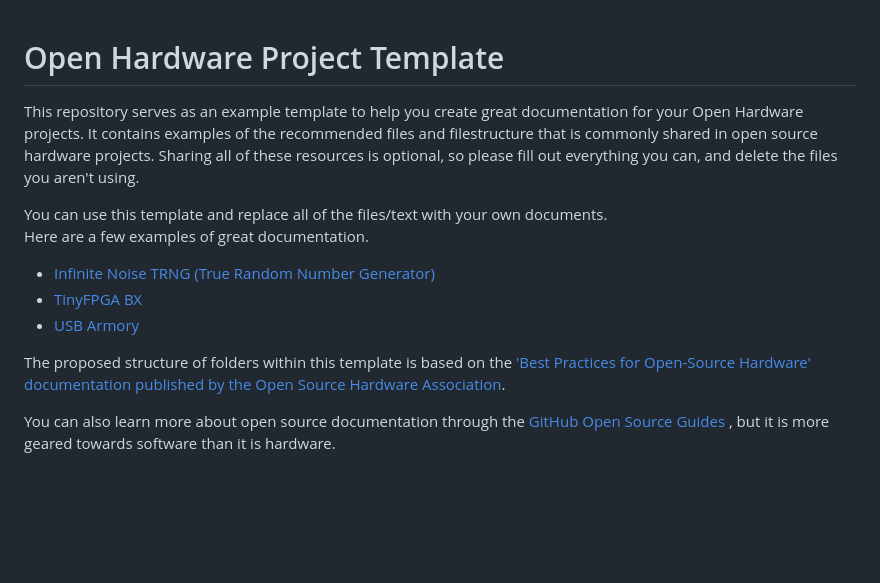
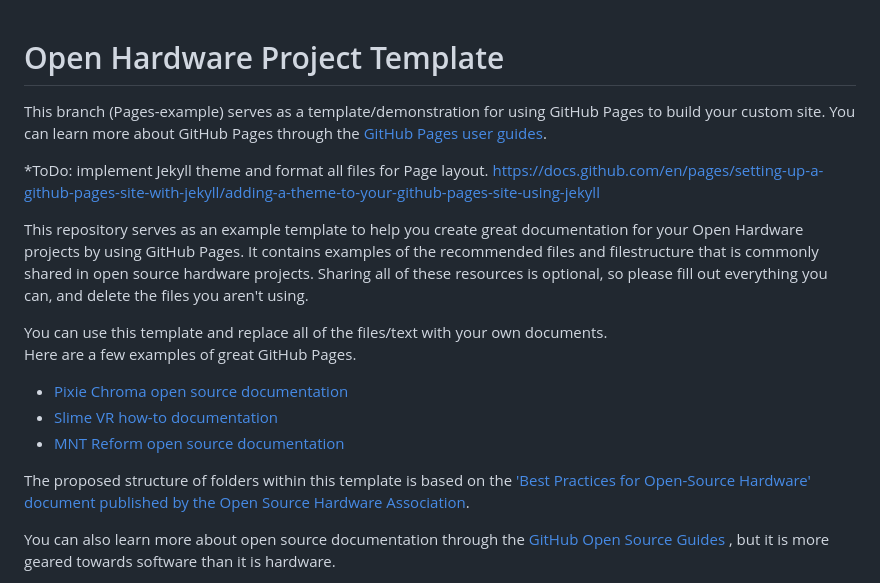
Before and after one commit to Drc3p0/simplified-open-source-hardware-template-for-GitHub-Pages, a Markdown page: README.md, the part around the change. Drawn GitHub-style; blank space fills up the shorter version.

```diff
--- a/README.md
+++ b/README.md
@@ -1,16 +1,19 @@
 Open Hardware Project Template
 =======================================================
+This branch (Pages-example) serves as a template/demonstration for using GitHub Pages to build your custom site.  You can learn more about GitHub Pages through the [GitHub Pages user guides](https://docs.github.com/en/pages).
 
-This repository serves as an example template to help you create great documentation for your Open Hardware projects.  It contains examples of the recommended files and filestructure that is commonly shared in open source hardware projects. Sharing all of these resources is optional, so please fill out everything you can, and delete the files you aren't using.
+*ToDo: implement Jekyll theme and format all files for Page layout. https://docs.github.com/en/pages/setting-up-a-github-pages-site-with-jekyll/adding-a-theme-to-your-github-pages-site-using-jekyll
+
+This repository serves as an example template to help you create great documentation for your Open Hardware projects by using GitHub Pages.  It contains examples of the recommended files and filestructure that is commonly shared in open source hardware projects. Sharing all of these resources is optional, so please fill out everything you can, and delete the files you aren't using.
 
 You can use this template and replace all of the files/text with your own documents.
-Here are a few examples of great documentation.
+Here are a few examples of great GitHub Pages.
 
-- [Infinite Noise TRNG (True Random Number Generator)](https://github.com/leetronics/infnoise)
-- [TinyFPGA BX](https://github.com/tinyfpga/TinyFPGA-BX)
-- [USB Armory](https://github.com/usbarmory/usbarmory)
+- [Pixie Chroma open source documentation](https://github.com/connornishijima/Pixie_Chroma)
+- [Slime VR how-to documentation](https://docs.slimevr.dev/)
+- [MNT Reform open source documentation](https://source.mnt.re/reform/reform)
 
-The proposed structure of folders within this template is based on the ['Best Practices for Open-Source Hardware' documentation published by the Open Source Hardware Association](http://www.oshwa.org/sharing-best-practices/).
+The proposed structure of folders within this template is based on the ['Best Practices for Open-Source Hardware' document published by the Open Source Hardware Association](http://www.oshwa.org/sharing-best-practices/).
 
 
 You can also learn more about open source documentation through the [GitHub Open Source Guides](https://opensource.guide/)
```
